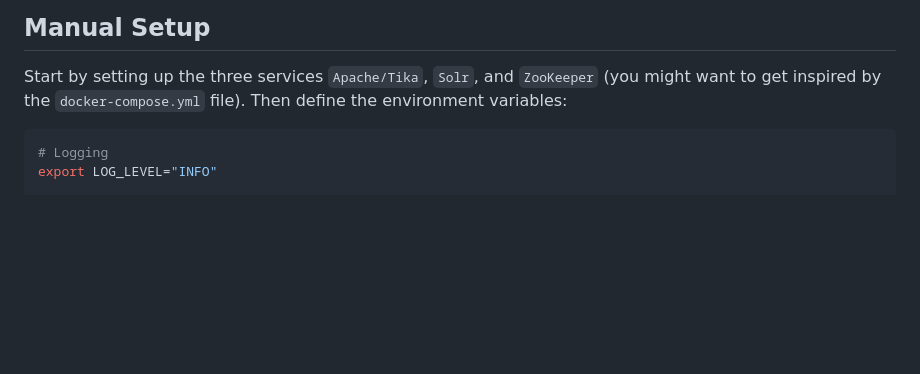
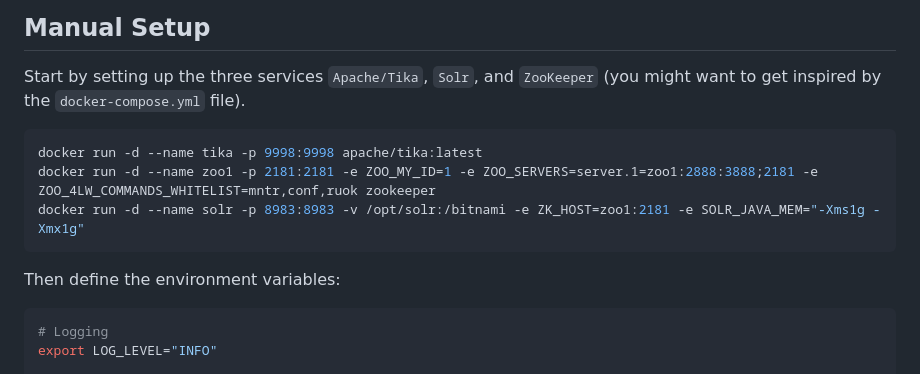
Before and after one commit to smc40/askyourdocs, a Markdown page: README.md, the part around the change. Drawn GitHub-style; blank space fills up the shorter version.

Commit message:
Again minor addaptions in the README.md file

````diff
--- a/README.md
+++ b/README.md
@@ -46,7 +46,13 @@ it might take up to 10 minutes to be ready, check `docker logs ayd-backend-1 -f`
 
 ## Manual Setup
 Start by setting up the three services `Apache/Tika`, `Solr`, and `ZooKeeper` (you might want to get inspired by
-the `docker-compose.yml` file). Then define the environment variables:
+the `docker-compose.yml` file).
+```shell
+docker run -d --name tika -p 9998:9998 apache/tika:latest
+docker run -d --name zoo1 -p 2181:2181 -e ZOO_MY_ID=1 -e ZOO_SERVERS=server.1=zoo1:2888:3888;2181 -e ZOO_4LW_COMMANDS_WHITELIST=mntr,conf,ruok zookeeper
+docker run -d --name solr -p 8983:8983 -v /opt/solr:/bitnami -e ZK_HOST=zoo1:2181 -e SOLR_JAVA_MEM="-Xms1g -Xmx1g"
+```
+Then define the environment variables:
 ```shell
 # Logging
 export LOG_LEVEL="INFO"
````
